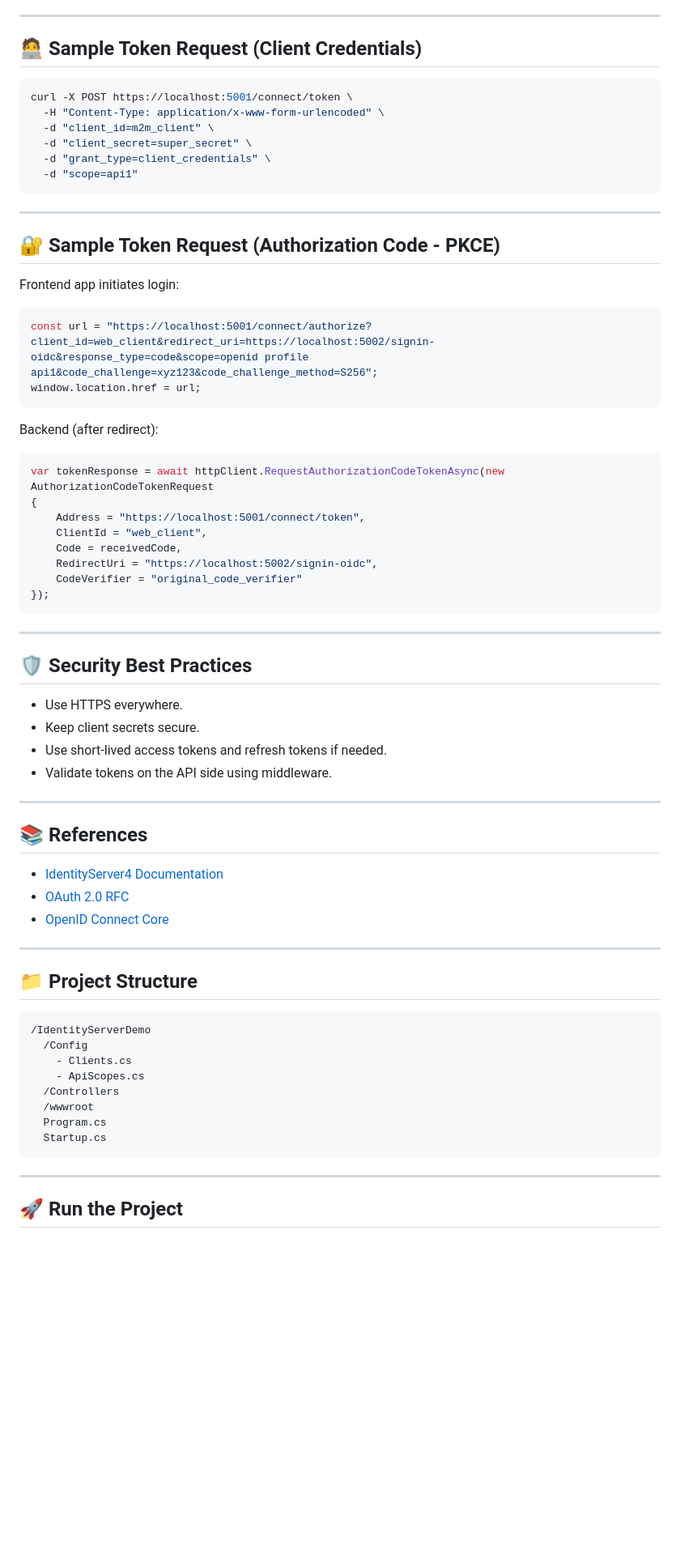
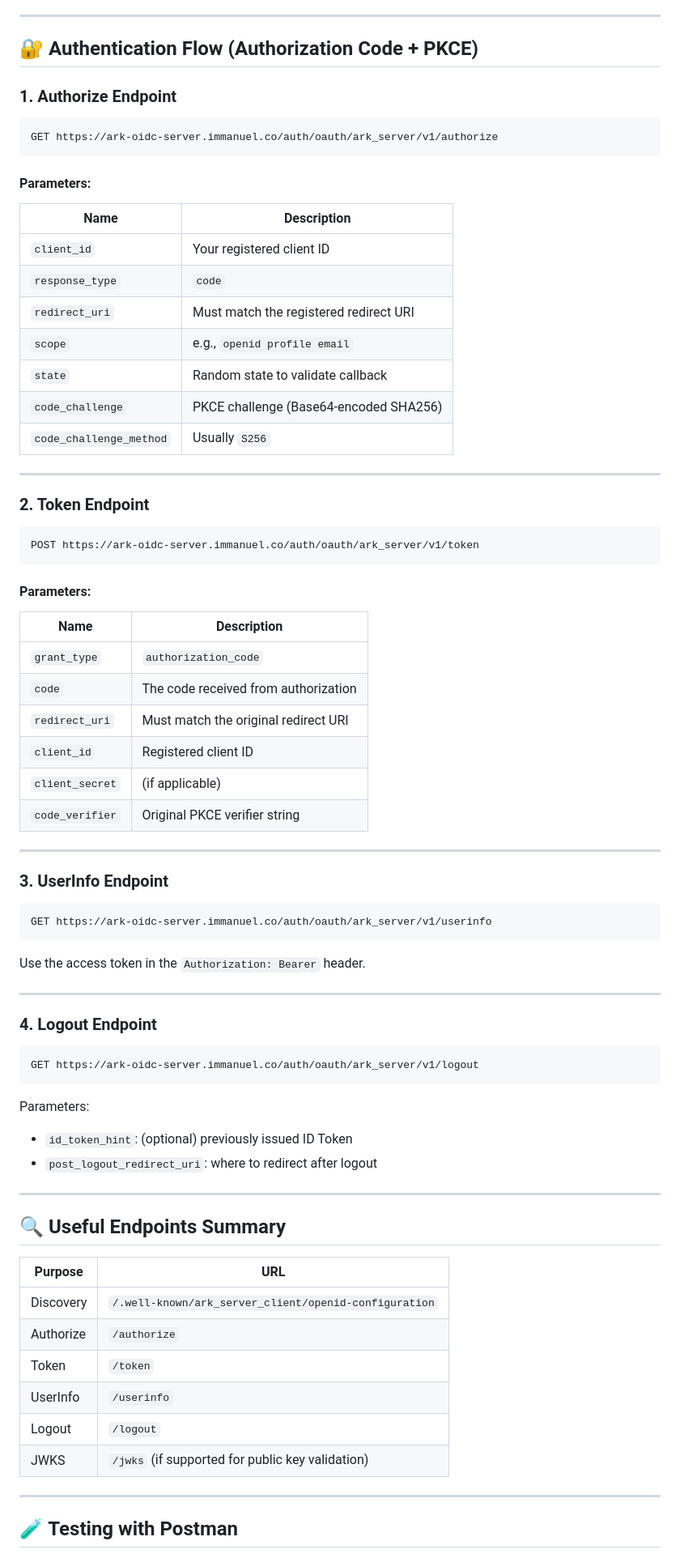
Before and after one commit to immi5556/ark-oauth-oidc, a Markdown page: README.md, the part around one of its changes. Shown at 81% size. Drawn GitHub-style; blank space fills up the shorter version.

````diff
--- a/README.md
+++ b/README.md
@@ -87,74 +77,82 @@ new ApiScope("api1", "My API")
 
 ---
 
-## 🧑‍💻 Sample Token Request (Client Credentials)
+## 🔐 Authentication Flow (Authorization Code + PKCE)
 
-```bash
-curl -X POST https://localhost:5001/connect/token \
-  -H "Content-Type: application/x-www-form-urlencoded" \
-  -d "client_id=m2m_client" \
-  -d "client_secret=super_secret" \
-  -d "grant_type=client_credentials" \
-  -d "scope=api1"
+### 1. Authorize Endpoint
+
 ```
+GET https://ark-oidc-server.immanuel.co/auth/oauth/ark_server/v1/authorize
+```
+
+#### Parameters:
+
+| Name            | Description                              |
+|-----------------|------------------------------------------|
+| `client_id`     | Your registered client ID                |
+| `response_type` | `code`                                   |
+| `redirect_uri`  | Must match the registered redirect URI   |
+| `scope`         | e.g., `openid profile email`             |
+| `state`         | Random state to validate callback        |
+| `code_challenge`| PKCE challenge (Base64-encoded SHA256)   |
+| `code_challenge_method` | Usually `S256`                   |
 
 ---
 
-## 🔐 Sample Token Request (Authorization Code - PKCE)
+### 2. Token Endpoint
 
-Frontend app initiates login:
-
-```js
-const url = "https://localhost:5001/connect/authorize?client_id=web_client&redirect_uri=https://localhost:5002/signin-oidc&response_type=code&scope=openid profile api1&code_challenge=xyz123&code_challenge_method=S256";
-window.location.href = url;
+```
+POST https://ark-oidc-server.immanuel.co/auth/oauth/ark_server/v1/token
 ```
 
-Backend (after redirect):
+#### Parameters:
 
-```csharp
-var tokenResponse = await httpClient.RequestAuthorizationCodeTokenAsync(new AuthorizationCodeTokenRequest
-{
-    Address = "https://localhost:5001/connect/token",
-    ClientId = "web_client",
-    Code = receivedCode,
-    RedirectUri = "https://localhost:5002/signin-oidc",
-    CodeVerifier = "original_code_verifier"
-});
-```
+| Name             | Description                          |
+|------------------|--------------------------------------|
+| `grant_type`     | `authorization_code`                 |
+| `code`           | The code received from authorization |
+| `redirect_uri`   | Must match the original redirect URI |
+| `client_id`      | Registered client ID                 |
+| `client_secret`  | (if applicable)                      |
+| `code_verifier`  | Original PKCE verifier string        |
 
 ---
 
-## 🛡️ Security Best Practices
+### 3. UserInfo Endpoint
 
-- Use HTTPS everywhere.
-- Keep client secrets secure.
-- Use short-lived access tokens and refresh tokens if needed.
-- Validate tokens on the API side using middleware.
+```
+GET https://ark-oidc-server.immanuel.co/auth/oauth/ark_server/v1/userinfo
+```
+
+Use the access token in the `Authorization: Bearer` header.
 
 ---
 
-## 📚 References
+### 4. Logout Endpoint
 
-- [IdentityServer4 Documentation](https://identityserver4.readthedocs.io/)
-- [OAuth 2.0 RFC](https://datatracker.ietf.org/doc/html/rfc6749)
-- [OpenID Connect Core](https://openid.net/specs/openid-connect-core-1_0.html)
+```
+GET https://ark-oidc-server.immanuel.co/auth/oauth/ark_server/v1/logout
+```
+
+Parameters:
+
+- `id_token_hint`: (optional) previously issued ID Token
+- `post_logout_redirect_uri`: where to redirect after logout
 
 ---
 
-## 📁 Project Structure
+## 🔍 Useful Endpoints Summary
 
-```
-/IdentityServerDemo
-  /Config
-    - Clients.cs
-    - ApiScopes.cs
-  /Controllers
-  /wwwroot
-  Program.cs
-  Startup.cs
-```
+| Purpose         | URL                                                                 |
+|----------------|----------------------------------------------------------------------|
+| Discovery       | `/.well-known/ark_server_client/openid-configuration`              |
+| Authorize       | `/authorize`                                                        |
+| Token           | `/token`                                                            |
+| UserInfo        | `/userinfo`                                                         |
+| Logout          | `/logout`                                                           |
+| JWKS            | `/jwks` (if supported for public key validation)                   |
 
 ---
 
-## 🚀 Run the Project
+## 🧪 Testing with Postman
 
````
Also changed, not shown: other parts of README.md (+84 -64 lines).
